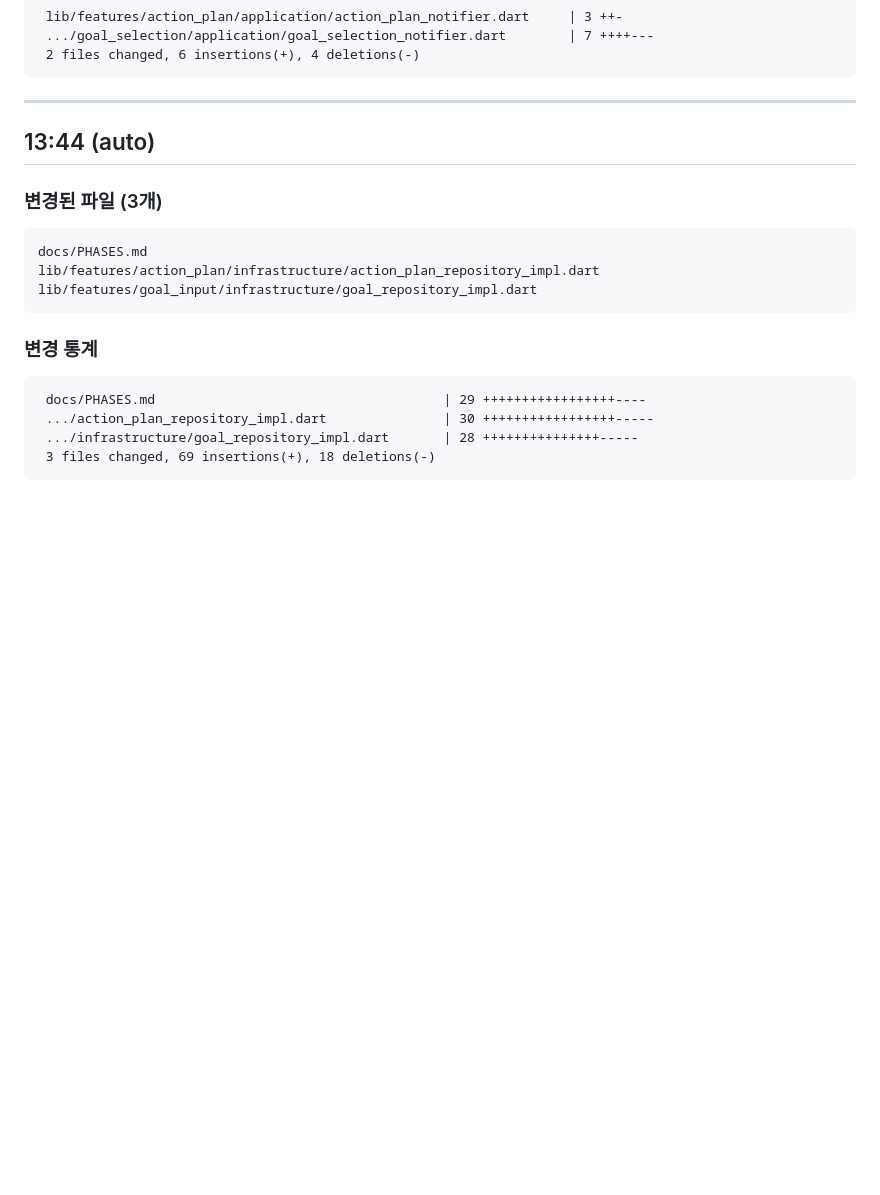
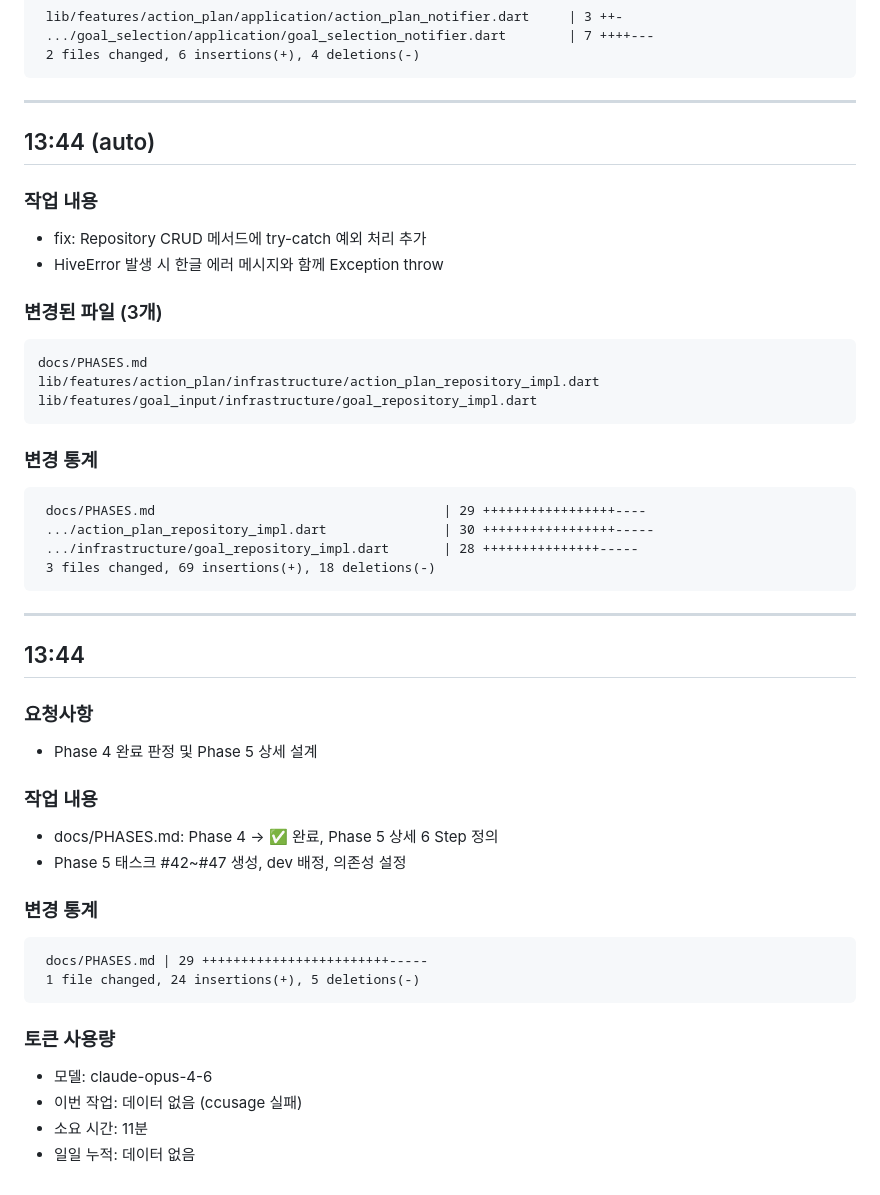
Before and after one commit to kangraemin/brain-tracy, a Markdown page: .worklogs/2026-02-22.md, the part around the change. Rendered like a GitHub page; blank space fills up the shorter version.

Commit message:
docs: Phase 4 완료 및 Phase 5 상세 설계 워크로그 추가
Co-Authored-By: Claude Opus 4.6 <noreply@anthropic.com>

````diff
--- a/.worklogs/2026-02-22.md
+++ b/.worklogs/2026-02-22.md
@@ -991,6 +991,10 @@ lib/features/goal_selection/application/goal_selection_notifier.dart
 
 ## 13:44 (auto)
 
+### 작업 내용
+- fix: Repository CRUD 메서드에 try-catch 예외 처리 추가
+- HiveError 발생 시 한글 에러 메시지와 함께 Exception throw
+
 ### 변경된 파일 (3개)
 ```
 docs/PHASES.md
@@ -1005,3 +1009,26 @@ lib/features/goal_input/infrastructure/goal_repository_impl.dart
  .../infrastructure/goal_repository_impl.dart       | 28 +++++++++++++++-----
  3 files changed, 69 insertions(+), 18 deletions(-)
 ```
+
+---
+
+## 13:44
+
+### 요청사항
+- Phase 4 완료 판정 및 Phase 5 상세 설계
+
+### 작업 내용
+- docs/PHASES.md: Phase 4 → ✅ 완료, Phase 5 상세 6 Step 정의
+- Phase 5 태스크 #42~#47 생성, dev 배정, 의존성 설정
+
+### 변경 통계
+```
+ docs/PHASES.md | 29 ++++++++++++++++++++++++-----
+ 1 file changed, 24 insertions(+), 5 deletions(-)
+```
+
+### 토큰 사용량
+- 모델: claude-opus-4-6
+- 이번 작업: 데이터 없음 (ccusage 실패)
+- 소요 시간: 11분
+- 일일 누적: 데이터 없음
````
